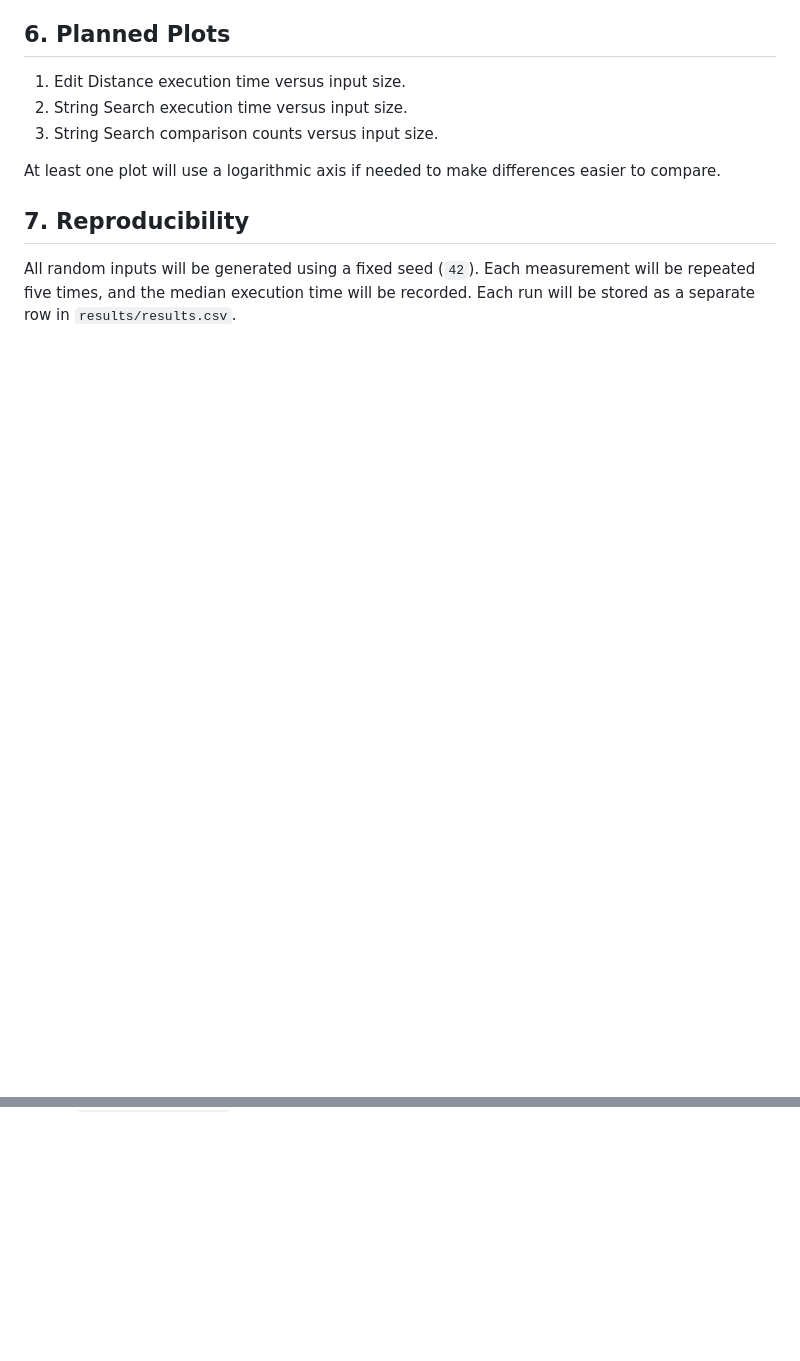
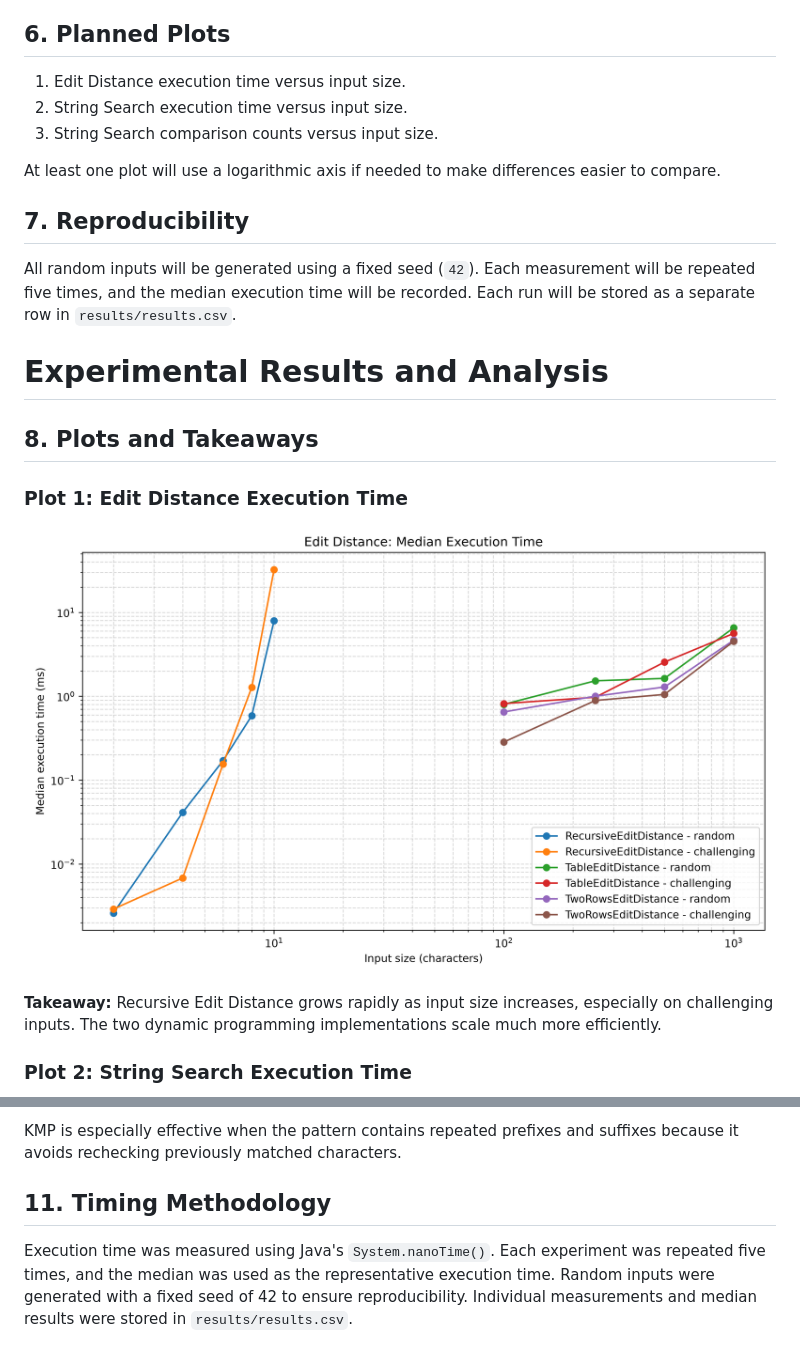
Before and after one commit to AkmaralZhumabay/-DAA_Assignment4_Akmaral_Zhumabay_SE2517, a Markdown page: REPORT.md, 2 parts joined by grey strips. Drawn GitHub-style; pictures changed too: results/plots/edit_distance_time.png (added); blank space fills up the shorter version.

Commit message:
docs(report): add experiment results and plots

```diff
--- a/REPORT.md
+++ b/REPORT.md
@@ -55,3 +55,17 @@ At least one plot will use a logarithmic axis if needed to make differences easi
 ## 7. Reproducibility
 
 All random inputs will be generated using a fixed seed (`42`). Each measurement will be repeated five times, and the median execution time will be recorded. Each run will be stored as a separate row in `results/results.csv`.
+
+
+# Experimental Results and Analysis
+
+## 8. Plots and Takeaways
+
+### Plot 1: Edit Distance Execution Time
+
+![Edit Distance Execution Time](results/plots/edit_distance_time.png)
+
+**Takeaway:** Recursive Edit Distance grows rapidly as input size increases, especially on challenging inputs. The two dynamic programming implementations scale much more efficiently.
+
+### Plot 2: String Search Execution Time
+
@@ -57,0 +108,5 @@ All random inputs will be generated using a fixed seed (`42`). Each measurement
+KMP is especially effective when the pattern contains repeated prefixes and suffixes because it avoids rechecking previously matched characters.
+
+## 11. Timing Methodology
+
+Execution time was measured using Java's `System.nanoTime()`. Each experiment was repeated five times, and the median was used as the representative execution time. Random inputs were generated with a fixed seed of 42 to ensure reproducibility. Individual measurements and median results were stored in `results/results.csv`.
```
Also changed, not shown: other parts of REPORT.md (+36 -0 lines), results/plots/string_search_comparisons.png (added), results/plots/string_search_time.png (added), 2 other files.
